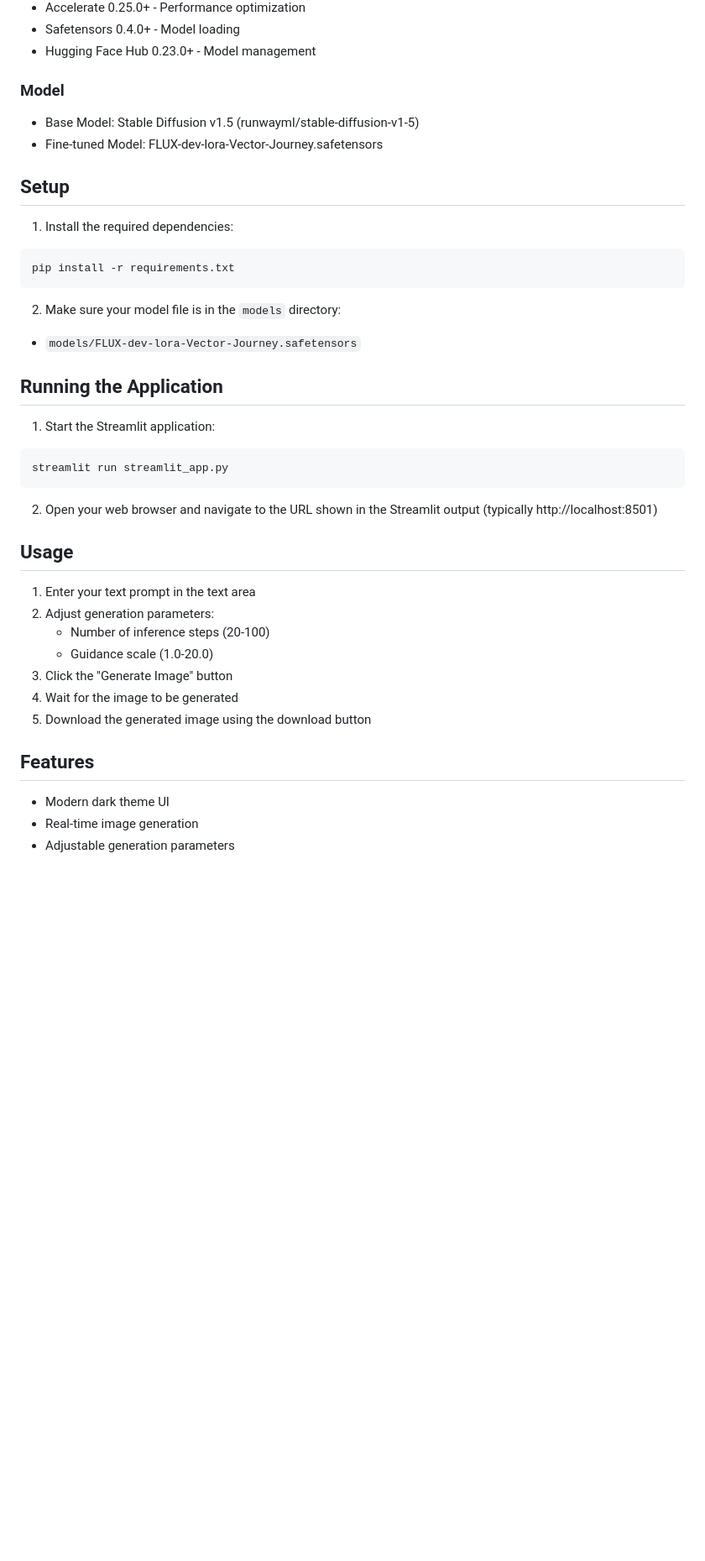
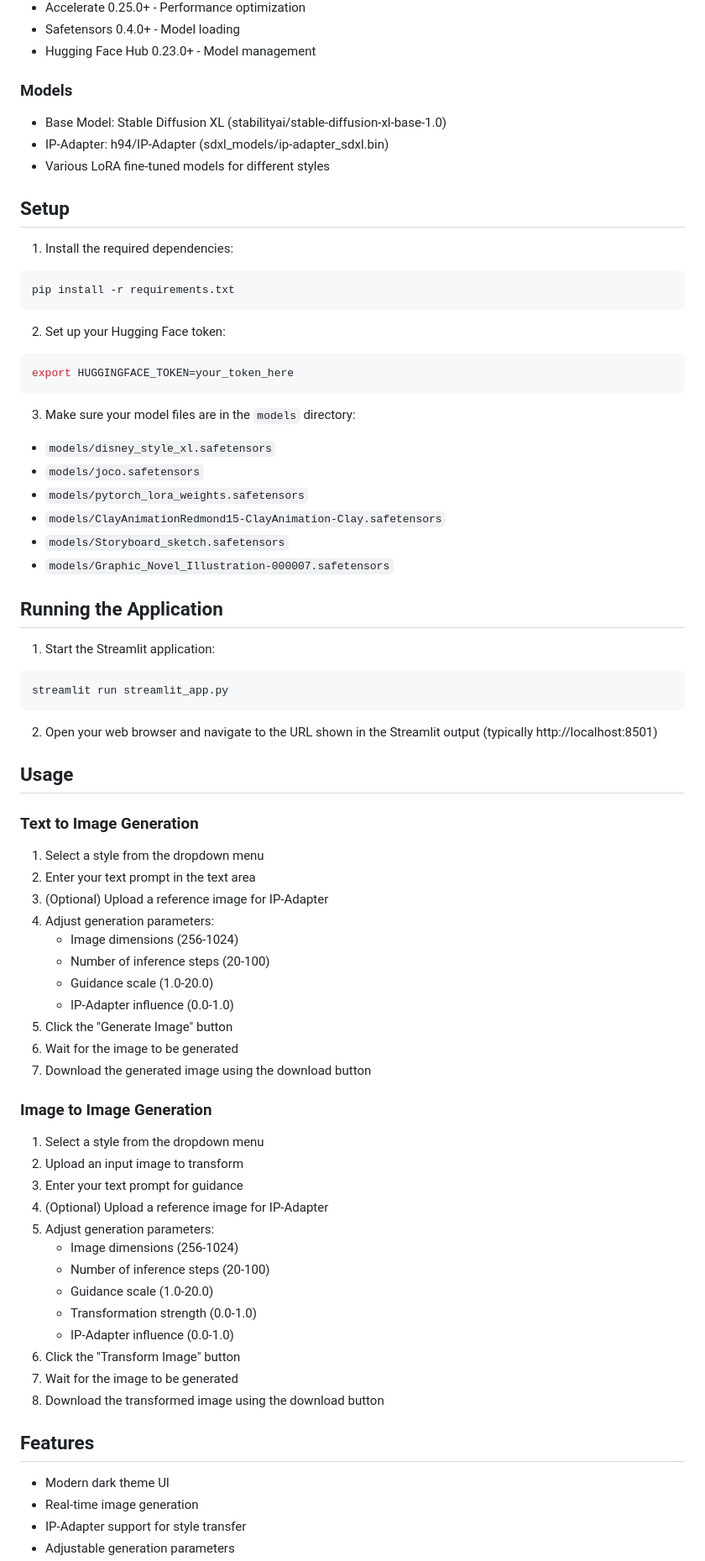
Before and after one commit to jocoandonob/ip-adapter, a Markdown page: README.md, the part around one of its changes. Shown at 84% size. GitHub-like rendering; blank space fills up the shorter version.

````diff
--- a/README.md
+++ b/README.md
@@ -89,9 +27,10 @@ This application uses the FLUX-dev-lora-Vector-Journey model to generate images
 - Safetensors 0.4.0+ - Model loading
 - Hugging Face Hub 0.23.0+ - Model management
 
-### Model
-- Base Model: Stable Diffusion v1.5 (runwayml/stable-diffusion-v1-5)
-- Fine-tuned Model: FLUX-dev-lora-Vector-Journey.safetensors
+### Models
+- Base Model: Stable Diffusion XL (stabilityai/stable-diffusion-xl-base-1.0)
+- IP-Adapter: h94/IP-Adapter (sdxl_models/ip-adapter_sdxl.bin)
+- Various LoRA fine-tuned models for different styles
 
 ## Setup
 
@@ -100,8 +39,18 @@ This application uses the FLUX-dev-lora-Vector-Journey model to generate images
 pip install -r requirements.txt
 ```
 
-2. Make sure your model file is in the `models` directory:
-- `models/FLUX-dev-lora-Vector-Journey.safetensors`
+2. Set up your Hugging Face token:
+```bash
+export HUGGINGFACE_TOKEN=your_token_here
+```
+
+3. Make sure your model files are in the `models` directory:
+- `models/disney_style_xl.safetensors`
+- `models/joco.safetensors`
+- `models/pytorch_lora_weights.safetensors`
+- `models/ClayAnimationRedmond15-ClayAnimation-Clay.safetensors`
+- `models/Storyboard_sketch.safetensors`
+- `models/Graphic_Novel_Illustration-000007.safetensors`
 
 ## Running the Application
 
@@ -114,16 +63,37 @@ streamlit run streamlit_app.py
 
 ## Usage
 
-1. Enter your text prompt in the text area
-2. Adjust generation parameters:
+### Text to Image Generation
+1. Select a style from the dropdown menu
+2. Enter your text prompt in the text area
+3. (Optional) Upload a reference image for IP-Adapter
+4. Adjust generation parameters:
+   - Image dimensions (256-1024)
    - Number of inference steps (20-100)
    - Guidance scale (1.0-20.0)
-3. Click the "Generate Image" button
-4. Wait for the image to be generated
-5. Download the generated image using the download button
+   - IP-Adapter influence (0.0-1.0)
+5. Click the "Generate Image" button
+6. Wait for the image to be generated
+7. Download the generated image using the download button
+
+### Image to Image Generation
+1. Select a style from the dropdown menu
+2. Upload an input image to transform
+3. Enter your text prompt for guidance
+4. (Optional) Upload a reference image for IP-Adapter
+5. Adjust generation parameters:
+   - Image dimensions (256-1024)
+   - Number of inference steps (20-100)
+   - Guidance scale (1.0-20.0)
+   - Transformation strength (0.0-1.0)
+   - IP-Adapter influence (0.0-1.0)
+6. Click the "Transform Image" button
+7. Wait for the image to be generated
+8. Download the transformed image using the download button
 
 ## Features
 
 - Modern dark theme UI
 - Real-time image generation
+- IP-Adapter support for style transfer
 - Adjustable generation parameters
````
Also changed, not shown: other parts of README.md (+3 -64 lines).
